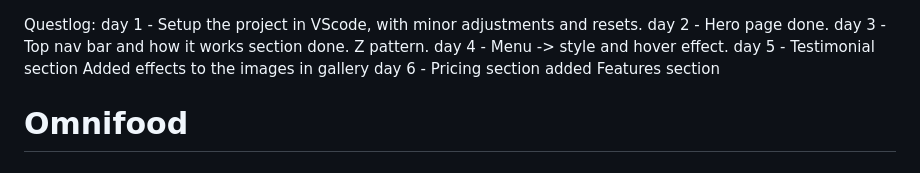
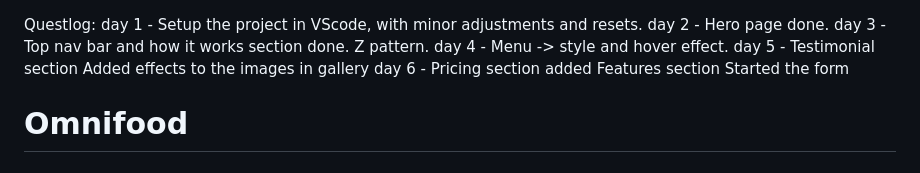
Before and after one commit to DanCodeCraft/Omnifood, a Markdown page: README.md, the part around the change. GitHub-like rendering.

```diff
--- a/README.md
+++ b/README.md
@@ -8,6 +8,7 @@ day 5 - Testimonial section
         Added effects to the images in gallery
 day 6 - Pricing section added
         Features section
+        Started the form
 
 # Omnifood
 
```
